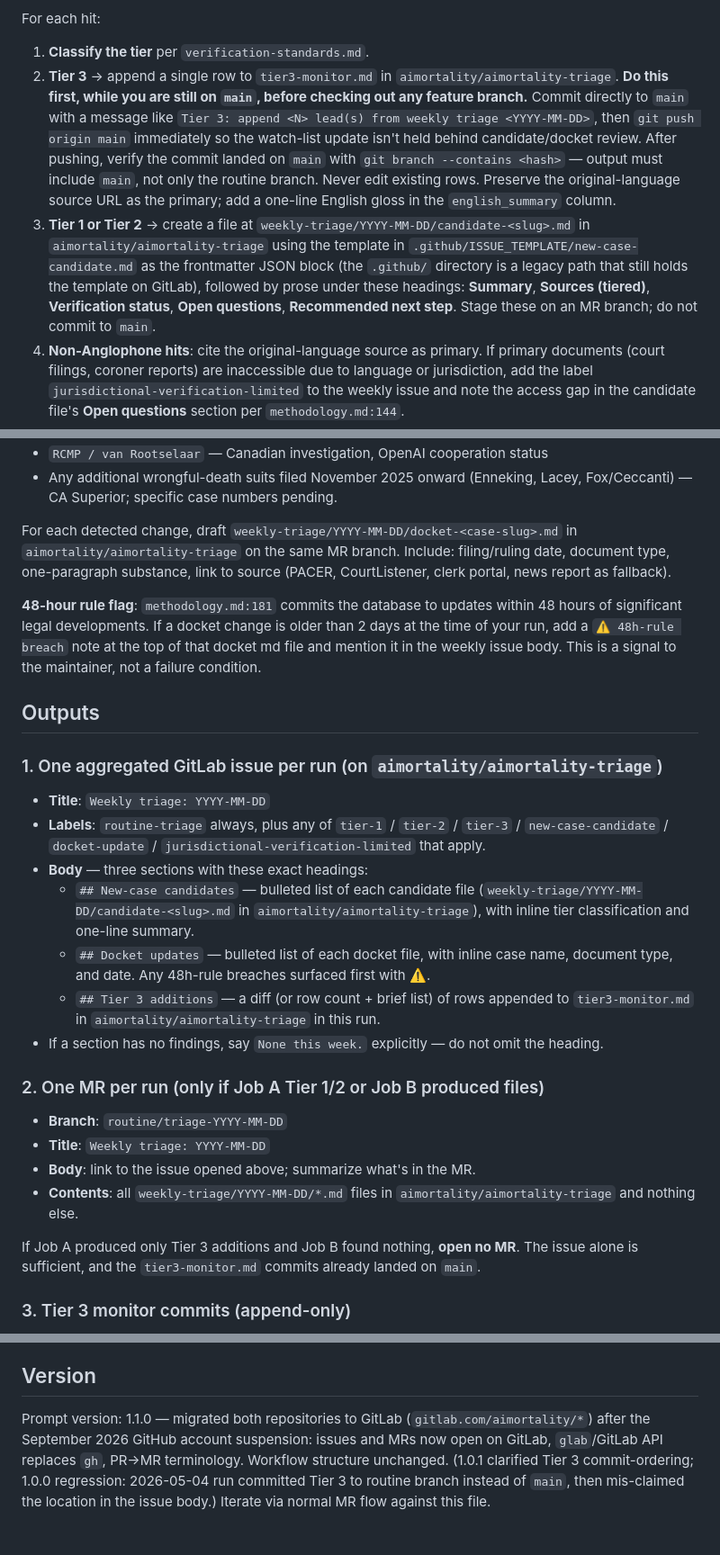
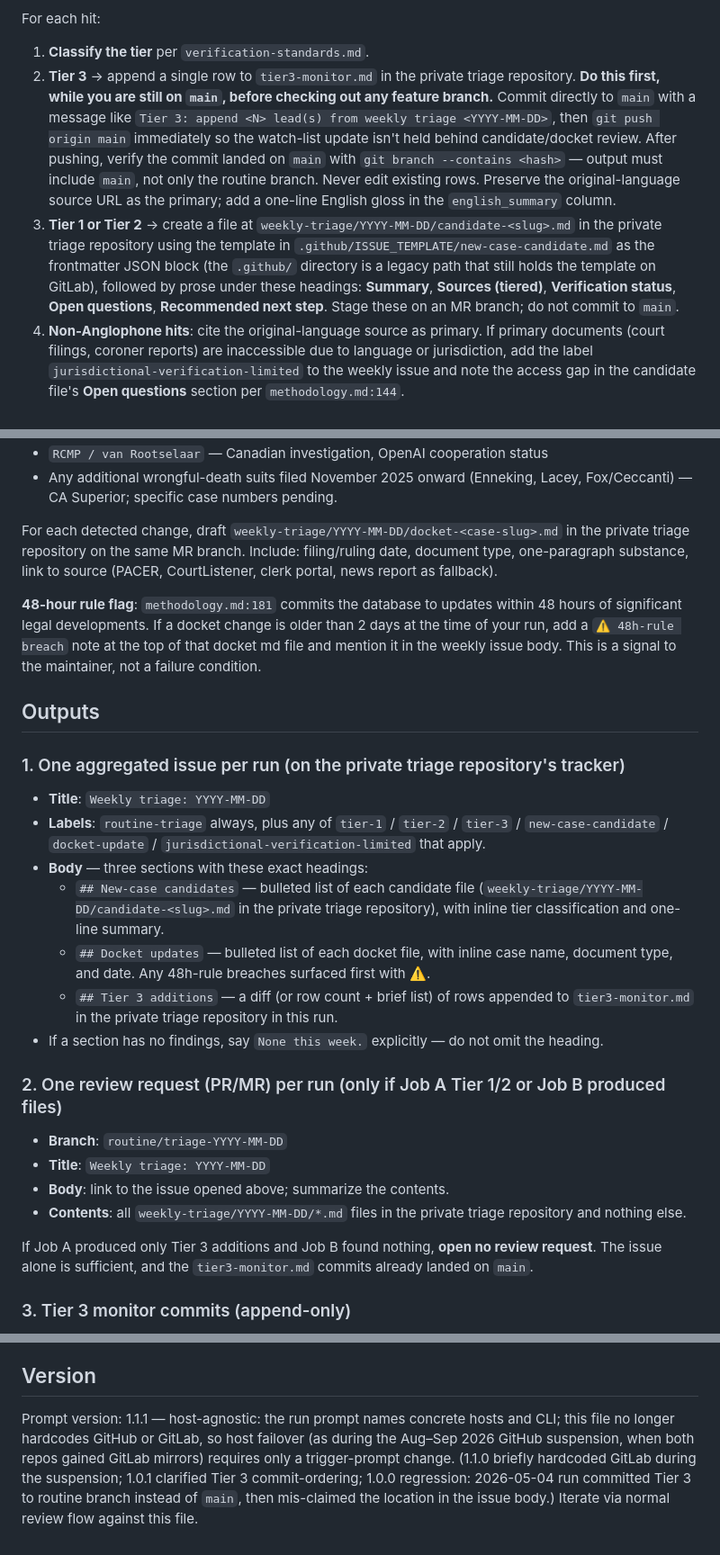
Before and after one commit to aimortality/ai-companion-mortality-database, a Markdown page: scripts/routines/weekly-triage.md, 3 parts joined by grey strips. Shown at 90% size. GitHub-like rendering.

Commit message:
Triage rubric v1.1.1: host-agnostic — run prompt names hosts and CLI
Co-Authored-By: Claude Fable 5 <noreply@anthropic.com>
Claude-Session: https://claude.ai/code/session_018nUszBStn4j9JWFAjtiyzF

```diff
--- a/scripts/routines/weekly-triage.md
+++ b/scripts/routines/weekly-triage.md
@@ -38,8 +38,8 @@ Do not rely on a single language for a signal. If a hit appears only in one outl
 For each hit:
 
 1. **Classify the tier** per `verification-standards.md`.
-2. **Tier 3** → append a single row to `tier3-monitor.md` in `aimortality/aimortality-triage`. **Do this first, while you are still on `main`, before checking out any feature branch.** Commit directly to `main` with a message like `Tier 3: append <N> lead(s) from weekly triage <YYYY-MM-DD>`, then `git push origin main` immediately so the watch-list update isn't held behind candidate/docket review. After pushing, verify the commit landed on `main` with `git branch --contains <hash>` — output must include `main`, not only the routine branch. Never edit existing rows. Preserve the original-language source URL as the primary; add a one-line English gloss in the `english_summary` column.
-3. **Tier 1 or Tier 2** → create a file at `weekly-triage/YYYY-MM-DD/candidate-<slug>.md` in `aimortality/aimortality-triage` using the template in `.github/ISSUE_TEMPLATE/new-case-candidate.md` as the frontmatter JSON block (the `.github/` directory is a legacy path that still holds the template on GitLab), followed by prose under these headings: **Summary**, **Sources (tiered)**, **Verification status**, **Open questions**, **Recommended next step**. Stage these on an MR branch; do not commit to `main`.
+2. **Tier 3** → append a single row to `tier3-monitor.md` in the private triage repository. **Do this first, while you are still on `main`, before checking out any feature branch.** Commit directly to `main` with a message like `Tier 3: append <N> lead(s) from weekly triage <YYYY-MM-DD>`, then `git push origin main` immediately so the watch-list update isn't held behind candidate/docket review. After pushing, verify the commit landed on `main` with `git branch --contains <hash>` — output must include `main`, not only the routine branch. Never edit existing rows. Preserve the original-language source URL as the primary; add a one-line English gloss in the `english_summary` column.
+3. **Tier 1 or Tier 2** → create a file at `weekly-triage/YYYY-MM-DD/candidate-<slug>.md` in the private triage repository using the template in `.github/ISSUE_TEMPLATE/new-case-candidate.md` as the frontmatter JSON block (the `.github/` directory is a legacy path that still holds the template on GitLab), followed by prose under these headings: **Summary**, **Sources (tiered)**, **Verification status**, **Open questions**, **Recommended next step**. Stage these on an MR branch; do not commit to `main`.
 4. **Non-Anglophone hits**: cite the original-language source as primary. If primary documents (court filings, coroner reports) are inaccessible due to language or jurisdiction, add the label `jurisdictional-verification-limited` to the weekly issue and note the access gap in the candidate file's **Open questions** section per `methodology.md:144`.
 5. **Deduplication**: if a hit describes a case already in `data/mortality-data.json` (e.g., new WSJ reporting on the Tumbler Ridge `2026-02-CA-001` incident), it is **not a new-case candidate** — it belongs in Job B as a docket/legal-development update on the existing record.
 
@@ -59,30 +59,30 @@ For each docket listed below (drawn from `docs/sources/court-documents.md` — r
 - `RCMP / van Rootselaar` — Canadian investigation, OpenAI cooperation status
 - Any additional wrongful-death suits filed November 2025 onward (Enneking, Lacey, Fox/Ceccanti) — CA Superior; specific case numbers pending.
 
-For each detected change, draft `weekly-triage/YYYY-MM-DD/docket-<case-slug>.md` in `aimortality/aimortality-triage` on the same MR branch. Include: filing/ruling date, document type, one-paragraph substance, link to source (PACER, CourtListener, clerk portal, news report as fallback).
+For each detected change, draft `weekly-triage/YYYY-MM-DD/docket-<case-slug>.md` in the private triage repository on the same MR branch. Include: filing/ruling date, document type, one-paragraph substance, link to source (PACER, CourtListener, clerk portal, news report as fallback).
 
 **48-hour rule flag**: `methodology.md:181` commits the database to updates within 48 hours of significant legal developments. If a docket change is older than 2 days at the time of your run, add a `⚠️ 48h-rule breach` note at the top of that docket md file and mention it in the weekly issue body. This is a signal to the maintainer, not a failure condition.
 
 ## Outputs
 
-### 1. One aggregated GitLab issue per run (on `aimortality/aimortality-triage`)
+### 1. One aggregated issue per run (on the private triage repository's tracker)
 
 - **Title**: `Weekly triage: YYYY-MM-DD`
 - **Labels**: `routine-triage` always, plus any of `tier-1` / `tier-2` / `tier-3` / `new-case-candidate` / `docket-update` / `jurisdictional-verification-limited` that apply.
 - **Body** — three sections with these exact headings:
-  - `## New-case candidates` — bulleted list of each candidate file (`weekly-triage/YYYY-MM-DD/candidate-<slug>.md` in `aimortality/aimortality-triage`), with inline tier classification and one-line summary.
+  - `## New-case candidates` — bulleted list of each candidate file (`weekly-triage/YYYY-MM-DD/candidate-<slug>.md` in the private triage repository), with inline tier classification and one-line summary.
   - `## Docket updates` — bulleted list of each docket file, with inline case name, document type, and date. Any 48h-rule breaches surfaced first with ⚠️.
-  - `## Tier 3 additions` — a diff (or row count + brief list) of rows appended to `tier3-monitor.md` in `aimortality/aimortality-triage` in this run.
+  - `## Tier 3 additions` — a diff (or row count + brief list) of rows appended to `tier3-monitor.md` in the private triage repository in this run.
 - If a section has no findings, say `None this week.` explicitly — do not omit the heading.
 
-### 2. One MR per run (only if Job A Tier 1/2 or Job B produced files)
+### 2. One review request (PR/MR) per run (only if Job A Tier 1/2 or Job B produced files)
 
 - **Branch**: `routine/triage-YYYY-MM-DD`
 - **Title**: `Weekly triage: YYYY-MM-DD`
-- **Body**: link to the issue opened above; summarize what's in the MR.
-- **Contents**: all `weekly-triage/YYYY-MM-DD/*.md` files in `aimortality/aimortality-triage` and nothing else.
+- **Body**: link to the issue opened above; summarize the contents.
+- **Contents**: all `weekly-triage/YYYY-MM-DD/*.md` files in the private triage repository and nothing else.
 
-If Job A produced only Tier 3 additions and Job B found nothing, **open no MR**. The issue alone is sufficient, and the `tier3-monitor.md` commits already landed on `main`.
+If Job A produced only Tier 3 additions and Job B found nothing, **open no review request**. The issue alone is sufficient, and the `tier3-monitor.md` commits already landed on `main`.
 
 ### 3. Tier 3 monitor commits (append-only)
 
@@ -119,4 +119,4 @@ If you cannot say yes to all three, downgrade the candidate to Tier 3 and append
 
 ## Version
 
-Prompt version: 1.1.0 — migrated both repositories to GitLab (`gitlab.com/aimortality/*`) after the September 2026 GitHub account suspension: issues and MRs now open on GitLab, `glab`/GitLab API replaces `gh`, PR→MR terminology. Workflow structure unchanged. (1.0.1 clarified Tier 3 commit-ordering; 1.0.0 regression: 2026-05-04 run committed Tier 3 to routine branch instead of `main`, then mis-claimed the location in the issue body.) Iterate via normal MR flow against this file.
+Prompt version: 1.1.1 — host-agnostic: the run prompt names concrete hosts and CLI; this file no longer hardcodes GitHub or GitLab, so host failover (as during the Aug–Sep 2026 GitHub suspension, when both repos gained GitLab mirrors) requires only a trigger-prompt change. (1.1.0 briefly hardcoded GitLab during the suspension; 1.0.1 clarified Tier 3 commit-ordering; 1.0.0 regression: 2026-05-04 run committed Tier 3 to routine branch instead of `main`, then mis-claimed the location in the issue body.) Iterate via normal review flow against this file.
```
Also changed, not shown: other parts of scripts/routines/weekly-triage.md (+1 -1 lines).
